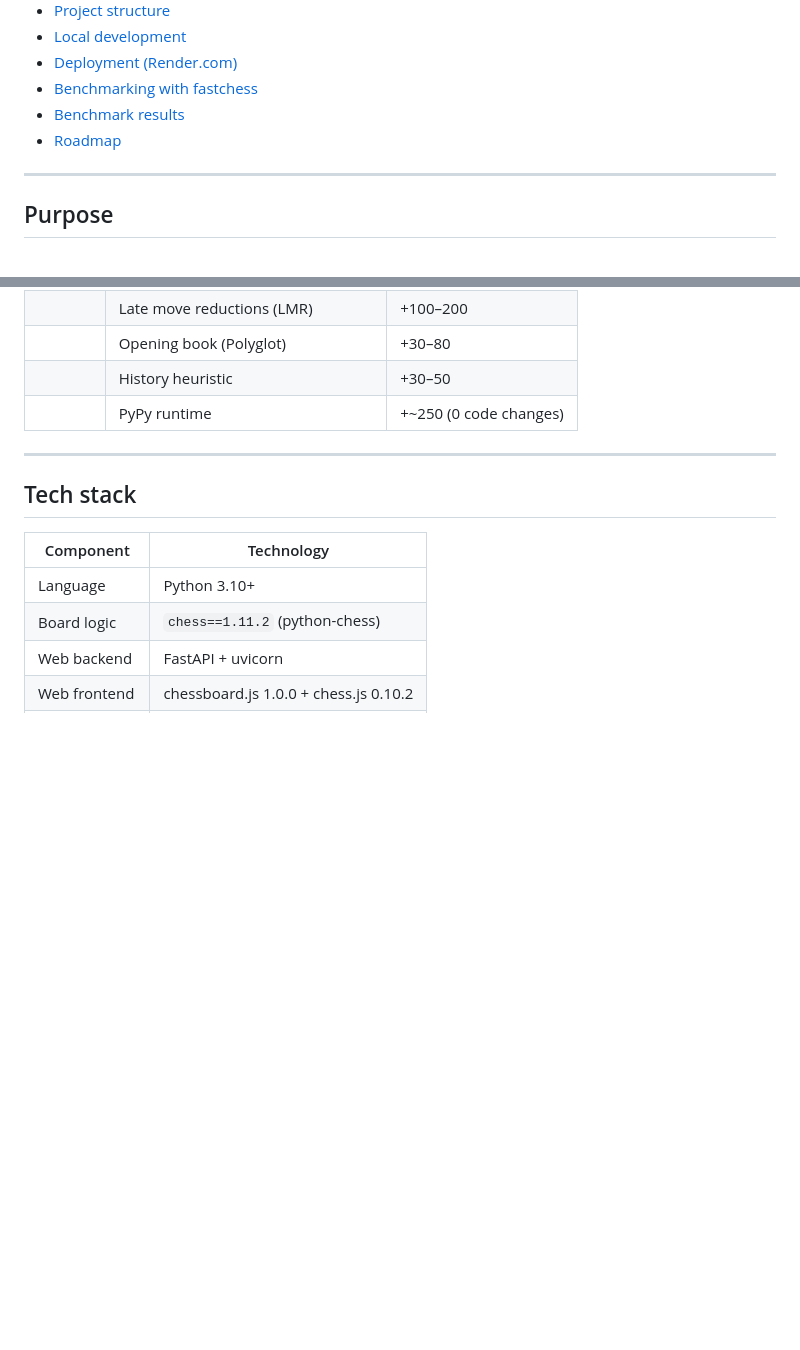
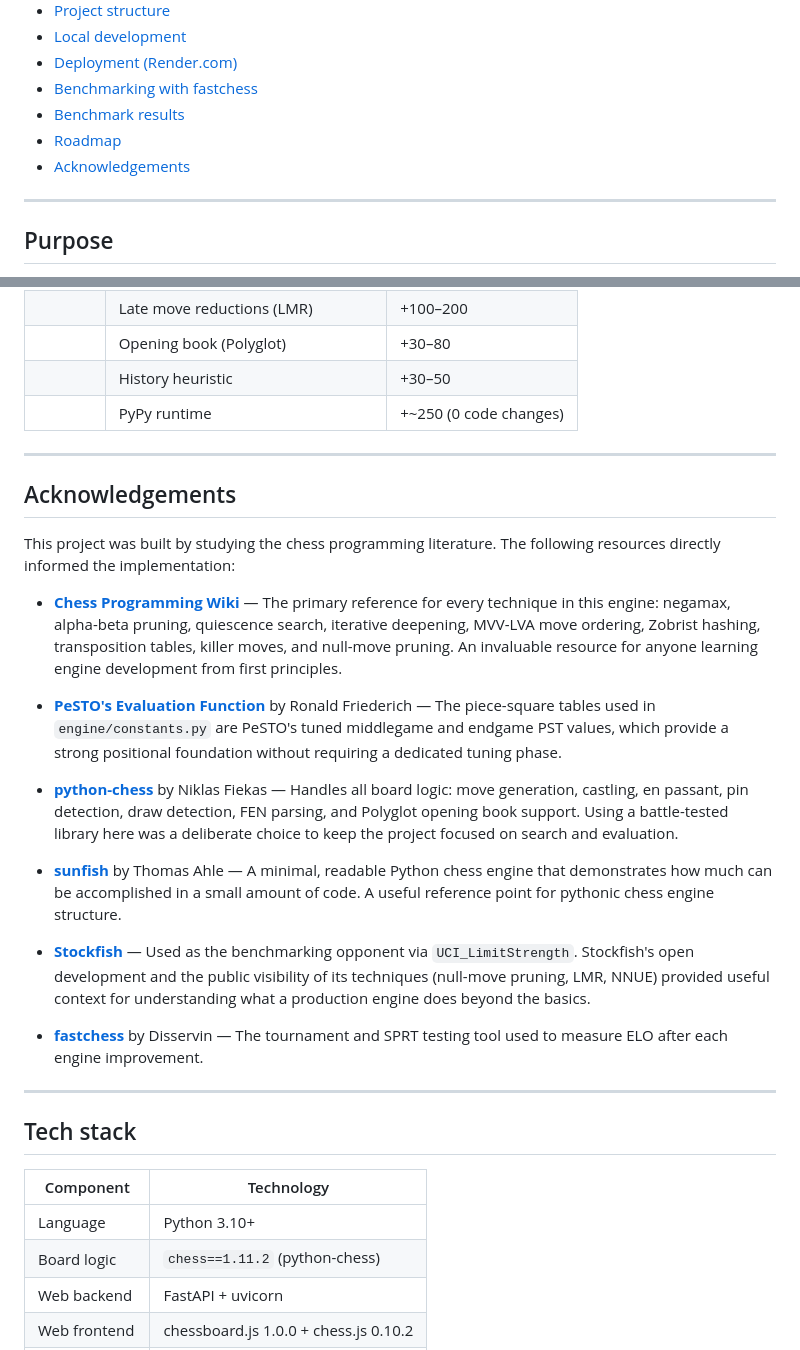
Before and after one commit to eugeneyp/chess-ai, a Markdown page: README.md, 2 parts joined by grey strips. Drawn GitHub-style; blank space fills up the shorter version.

Commit message:
Add Acknowledgements section to README
Co-Authored-By: Claude Sonnet 4.6 <noreply@anthropic.com>

```diff
--- a/README.md
+++ b/README.md
@@ -20,6 +20,7 @@ via a web interface or the UCI protocol against other engines.
 - [Benchmarking with fastchess](#benchmarking-with-fastchess)
 - [Benchmark results](#benchmark-results)
 - [Roadmap](#roadmap)
+- [Acknowledgements](#acknowledgements)
 
 ---
 
@@ -387,6 +388,41 @@ Features are prioritized by ELO gain per implementation hour:
 
 ---
 
+## Acknowledgements
+
+This project was built by studying the chess programming literature. The following
+resources directly informed the implementation:
+
+- **[Chess Programming Wiki](https://www.chessprogramming.org/)** — The primary reference
+  for every technique in this engine: negamax, alpha-beta pruning, quiescence search,
+  iterative deepening, MVV-LVA move ordering, Zobrist hashing, transposition tables,
+  killer moves, and null-move pruning. An invaluable resource for anyone learning engine
+  development from first principles.
+
+- **[PeSTO's Evaluation Function](https://www.chessprogramming.org/PeSTO%27s_Evaluation_Function)**
+  by Ronald Friederich — The piece-square tables used in `engine/constants.py` are PeSTO's
+  tuned middlegame and endgame PST values, which provide a strong positional foundation
+  without requiring a dedicated tuning phase.
+
+- **[python-chess](https://python-chess.readthedocs.io/)** by Niklas Fiekas — Handles all
+  board logic: move generation, castling, en passant, pin detection, draw detection, FEN
+  parsing, and Polyglot opening book support. Using a battle-tested library here was a
+  deliberate choice to keep the project focused on search and evaluation.
+
+- **[sunfish](https://github.com/thomasahle/sunfish)** by Thomas Ahle — A minimal,
+  readable Python chess engine that demonstrates how much can be accomplished in a small
+  amount of code. A useful reference point for pythonic chess engine structure.
+
+- **[Stockfish](https://stockfishchess.org/)** — Used as the benchmarking opponent via
+  `UCI_LimitStrength`. Stockfish's open development and the public visibility of its
+  techniques (null-move pruning, LMR, NNUE) provided useful context for understanding
+  what a production engine does beyond the basics.
+
+- **[fastchess](https://github.com/Disservin/fastchess)** by Disservin — The tournament
+  and SPRT testing tool used to measure ELO after each engine improvement.
+
+---
+
 ## Tech stack
 
 | Component | Technology |
```
